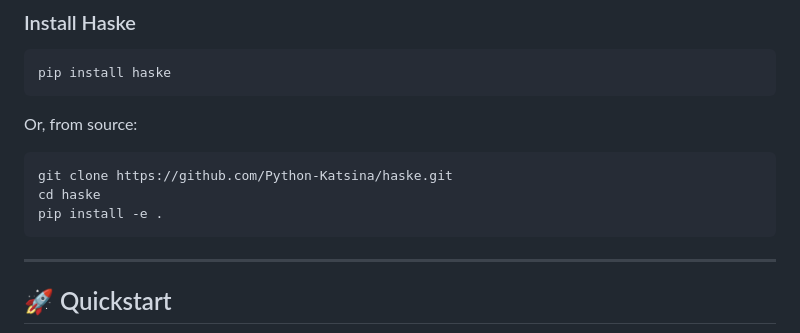
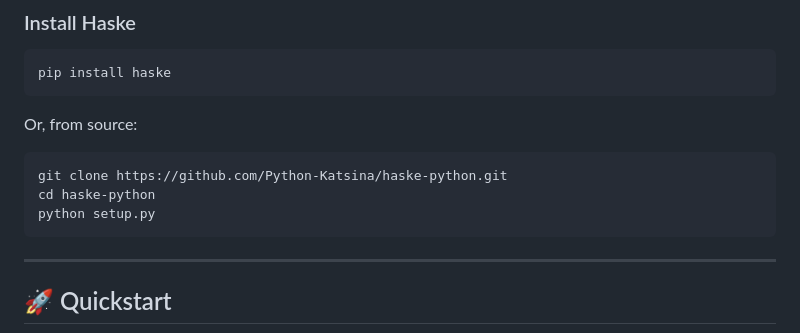
Before and after one commit to Python-Katsina/haske, a Markdown page: README.md, the part around the change. Rendered like a GitHub page.

````diff
--- a/README.md
+++ b/README.md
@@ -59,9 +59,9 @@ pip install haske
 Or, from source:
 
 ```bash
-git clone https://github.com/Python-Katsina/haske.git
-cd haske
-pip install -e .
+git clone https://github.com/Python-Katsina/haske-python.git
+cd haske-python
+python setup.py
 ```
 
 ---
````
